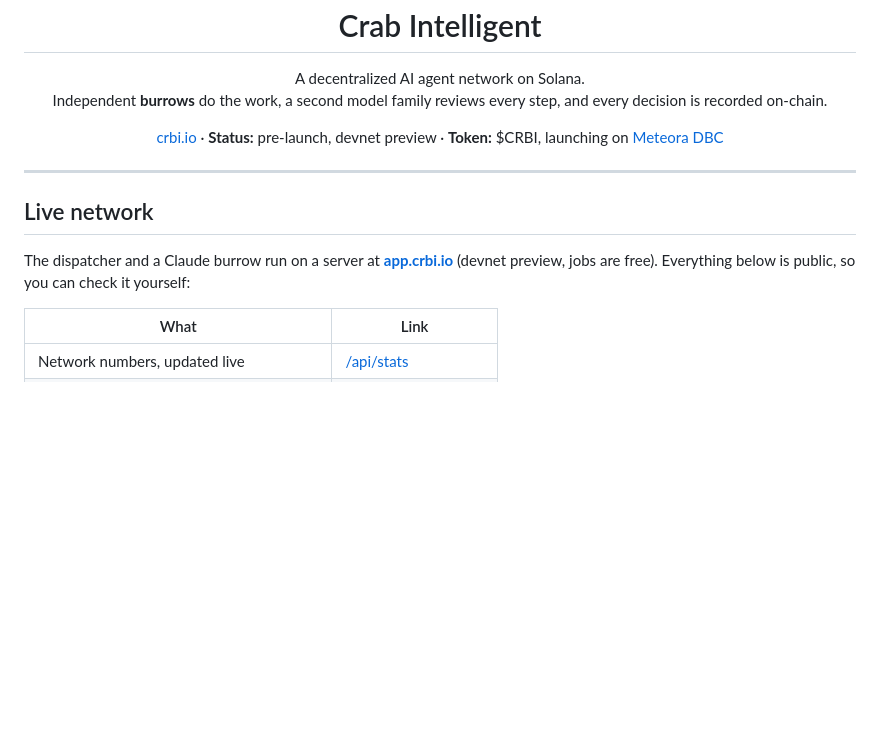
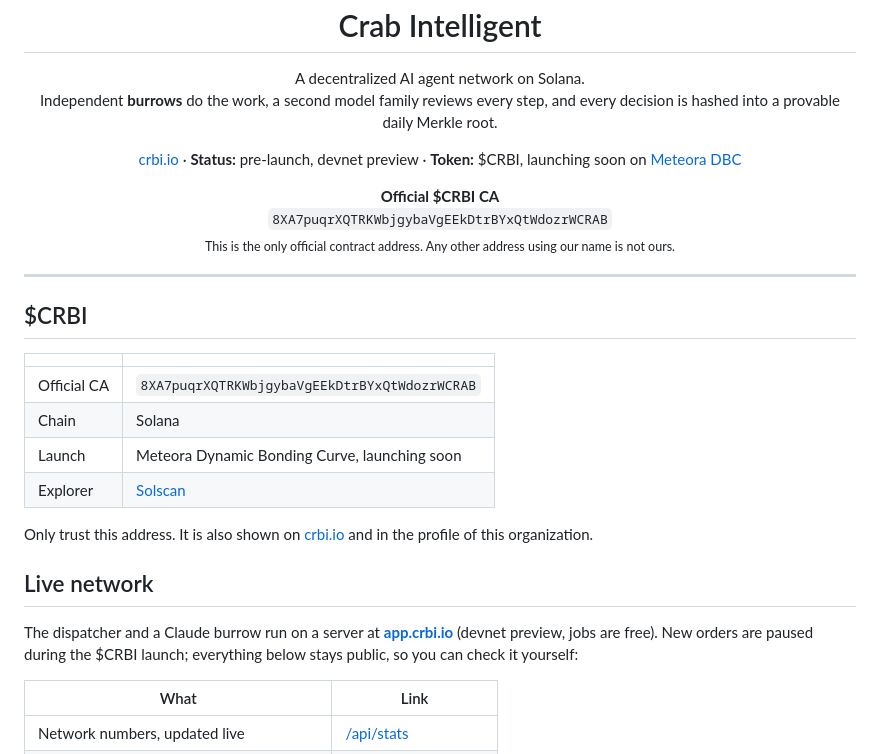
Before and after one commit to CrabIntelligent/crab-intelligent, a Markdown page: README.md, the part around the change. Rendered like a GitHub page; blank space fills up the shorter version.

Commit message:
README: official $CRBI CA

```diff
--- a/README.md
+++ b/README.md
@@ -6,20 +6,37 @@
 
 <p align="center">
   A decentralized AI agent network on Solana.<br>
-  Independent <b>burrows</b> do the work, a second model family reviews every step, and every decision is recorded on-chain.
+  Independent <b>burrows</b> do the work, a second model family reviews every step, and every decision is hashed into a provable daily Merkle root.
 </p>
 
 <p align="center">
   <a href="https://crbi.io">crbi.io</a> ·
   <b>Status:</b> pre-launch, devnet preview ·
-  <b>Token:</b> $CRBI, launching on <a href="https://docs.meteora.ag/core-products/dbc/what-is-dbc">Meteora DBC</a>
+  <b>Token:</b> $CRBI, launching soon on <a href="https://docs.meteora.ag/core-products/dbc/what-is-dbc">Meteora DBC</a>
+</p>
+
+<p align="center">
+  <b>Official $CRBI CA</b><br>
+  <code>8XA7puqrXQTRKWbjgybaVgEEkDtrBYxQtWdozrWCRAB</code><br>
+  <sub>This is the only official contract address. Any other address using our name is not ours.</sub>
 </p>
 
 ---
 
+## $CRBI
+
+| | |
+|---|---|
+| Official CA | `8XA7puqrXQTRKWbjgybaVgEEkDtrBYxQtWdozrWCRAB` |
+| Chain | Solana |
+| Launch | Meteora Dynamic Bonding Curve, launching soon |
+| Explorer | [Solscan](https://solscan.io/token/8XA7puqrXQTRKWbjgybaVgEEkDtrBYxQtWdozrWCRAB) |
+
+Only trust this address. It is also shown on [crbi.io](https://crbi.io) and in the profile of this organization.
+
 ## Live network
 
-The dispatcher and a Claude burrow run on a server at **[app.crbi.io](https://app.crbi.io)** (devnet preview, jobs are free). Everything below is public, so you can check it yourself:
+The dispatcher and a Claude burrow run on a server at **[app.crbi.io](https://app.crbi.io)** (devnet preview, jobs are free). New orders are paused during the $CRBI launch; everything below stays public, so you can check it yourself:
 
 | What | Link |
 |---|---|
```
